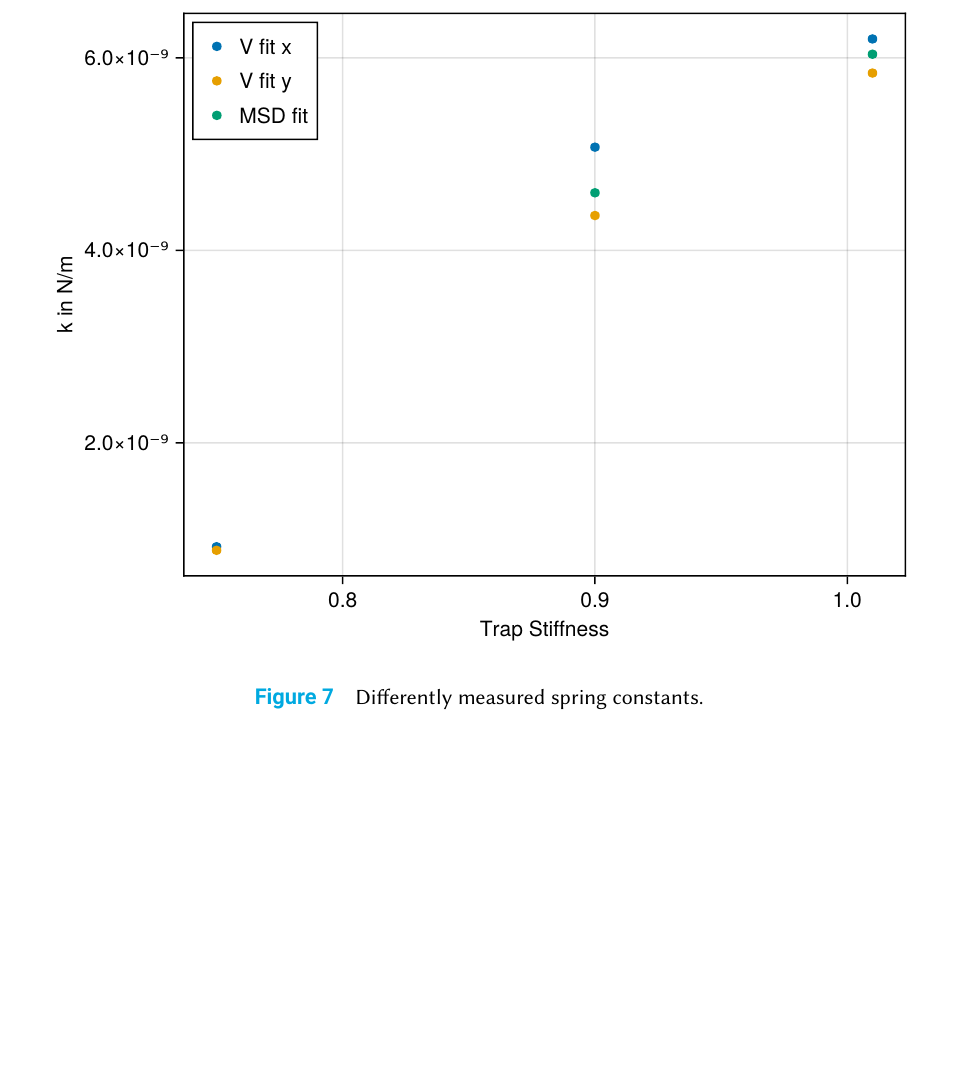
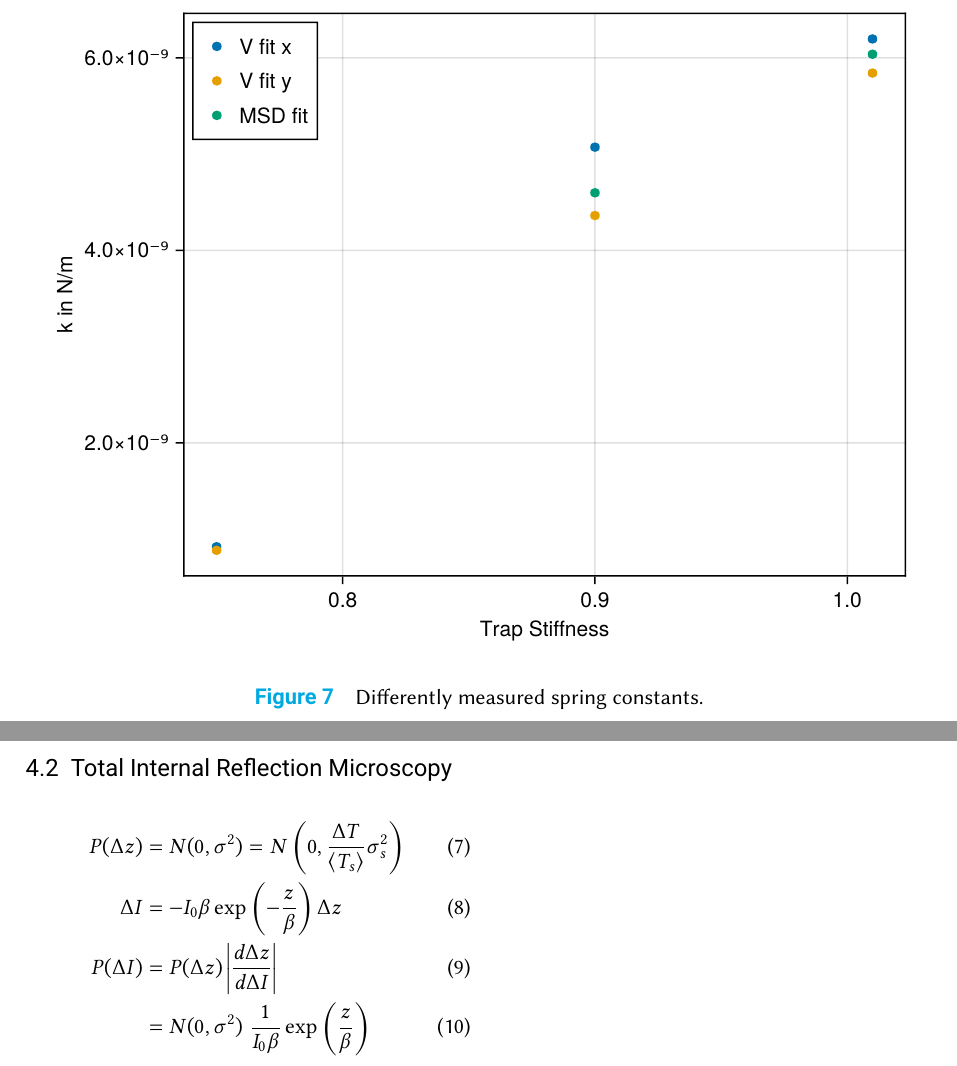
Before and after one commit to leoole100/fp2, a LaTeX document (01 Evanescent light scattering experiment/main.tex): part of page 9 of 9 before the commit and two parts of pages 9 and 10 of 11 after it, the two joined at a grey line, cut so that both start at the same text, the shorter picture padded with empty space. Compiled offline with pdfLaTeX.

Commit message:
added thoughts on part 02

```diff
--- a/01 Evanescent light scattering experiment/main.tex
+++ b/01 Evanescent light scattering experiment/main.tex
@@ -120,13 +122,22 @@ Model for the MSD with $k=\alpha P \cdot\nicefrac{k_B T}{\text{MSD}(\infty)}$ wi
     \caption{Grouped by axis, relative to mean.}
 \end{figure*}
 
-\begin{figure*}
+\begin{figure*}[h]
     \centering
     \includegraphics{figures/01_03_4_spring_constants.pdf}
     \caption{Differently measured spring constants.}
 \end{figure*}
 
-\pagebreak
+\clearpage
+\subsection{Total Internal Reflection Microscopy}
+\begin{align}
+    P(\Delta z) &= N(0, \sigma^2) = N\left(0, \frac{\Delta T}{\left<T_s\right>} \sigma_s^2\right)\\
+    \Delta I &= - I_0 \beta \exp\left(-\frac{z}{\beta}\right) \Delta z \\
+    P(\Delta I) &= P(\Delta z) \left|\frac{d \Delta z}{d \Delta I}\right|\\
+    &= N(0, \sigma^2) \;\frac{1}{I_0\beta} \exp\left(\frac{z}{\beta}\right)
+\end{align}
+
+\clearpage
 \section{Discussion}
 
 
```
Also changed, not shown: Manifest.toml (+3 -3 lines), Project.toml (+2 -0 lines), 01 Evanescent light scattering experiment/figures/01_02_1_trajectories.pdf, 01 Evanescent light scattering experiment/figures/01_02_2_center_distances.pdf (added), 01 Evanescent light scattering experiment/figures/01_02_2_msd.pdf, 01 Evanescent light scattering experiment/figures/02_010_Intensity_Distribution.pdf (added), 01 Evanescent light scattering experiment/figures/02_020_IntensityDiff_Distribution.pdf (added), 02 Noise/NOISE.pdf (added), 01 Evanescent light scattering experiment/main.tex (8 more changed lines), 6 other files.
